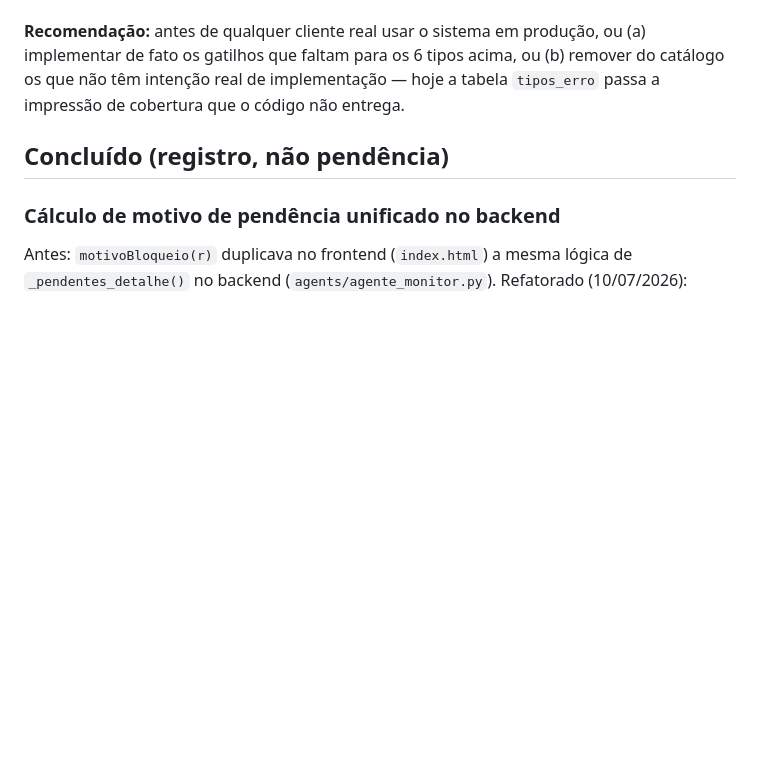
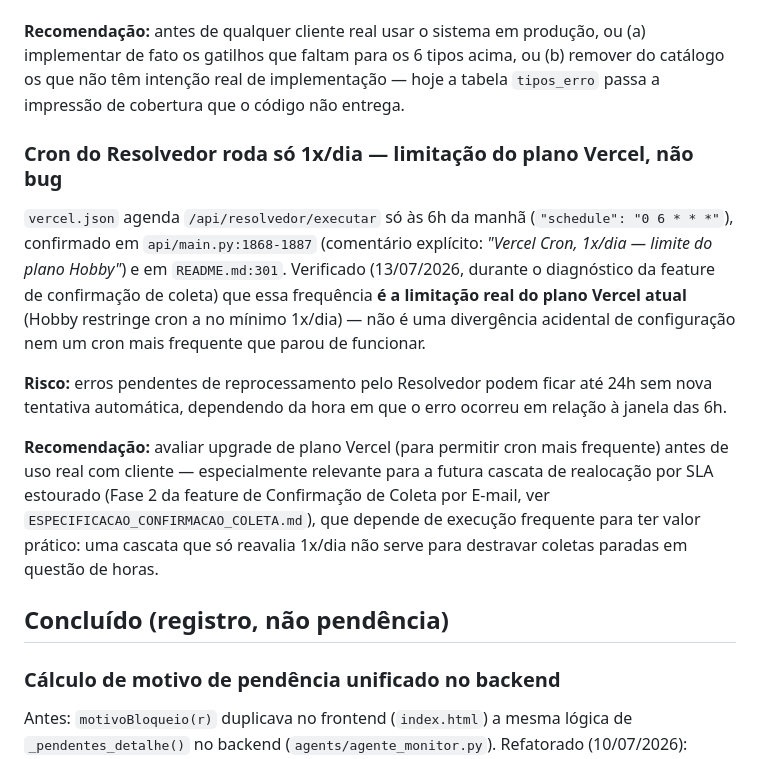
Before and after one commit to PEOBDEMALOG/DeliveryBD, a Markdown page: DIVIDA_TECNICA.md, the part around the change. Drawn GitHub-style; blank space fills up the shorter version.

Commit message:
Documenta cron do Resolvedor 1x/dia como limitacao de plano, nao bug
Novo item em DIVIDA_TECNICA.md — nao havia registro anterior disso no
arquivo (o item so existia como diagnostico reportado no chat durante a
especificacao da feature de confirmacao de coleta, nunca commitado).
Confirma que a frequencia de 1x/dia (vercel.json + api/main.py:1868-1887)
e limitacao real do plano Hobby atual, nao configuracao acidental.
Recomendacao ajustada: avaliar upgrade de plano antes de uso real com
cliente, dado que a futura cascata de realocacao por SLA estourado
(Fase 2 de ESPECIFICACAO_CONFIRMACAO_COLETA.md) depende de execucao
frequente pra ter valor pratico.

```diff
--- a/DIVIDA_TECNICA.md
+++ b/DIVIDA_TECNICA.md
@@ -80,6 +80,28 @@ tipos acima, ou (b) remover do catálogo os que não têm intenção real de
 implementação — hoje a tabela `tipos_erro` passa a impressão de cobertura
 que o código não entrega.
 
+### Cron do Resolvedor roda só 1x/dia — limitação do plano Vercel, não bug
+`vercel.json` agenda `/api/resolvedor/executar` só às 6h da manhã
+(`"schedule": "0 6 * * *"`), confirmado em `api/main.py:1868-1887`
+(comentário explícito: *"Vercel Cron, 1x/dia — limite do plano Hobby"*) e
+em `README.md:301`. Verificado (13/07/2026, durante o diagnóstico da
+feature de confirmação de coleta) que essa frequência **é a limitação real
+do plano Vercel atual** (Hobby restringe cron a no mínimo 1x/dia) — não é
+uma divergência acidental de configuração nem um cron mais frequente que
+parou de funcionar.
+
+**Risco:** erros pendentes de reprocessamento pelo Resolvedor podem ficar
+até 24h sem nova tentativa automática, dependendo da hora em que o erro
+ocorreu em relação à janela das 6h.
+
+**Recomendação:** avaliar upgrade de plano Vercel (para permitir cron mais
+frequente) antes de uso real com cliente — especialmente relevante para a
+futura cascata de realocação por SLA estourado (Fase 2 da feature de
+Confirmação de Coleta por E-mail, ver
+`ESPECIFICACAO_CONFIRMACAO_COLETA.md`), que depende de execução frequente
+para ter valor prático: uma cascata que só reavalia 1x/dia não serve para
+destravar coletas paradas em questão de horas.
+
 ## Concluído (registro, não pendência)
 
 ### Cálculo de motivo de pendência unificado no backend
```
